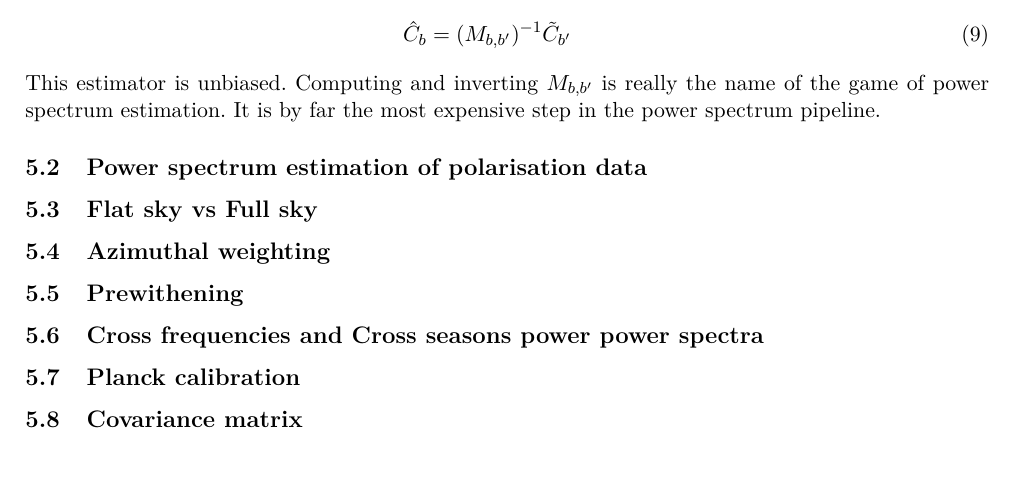
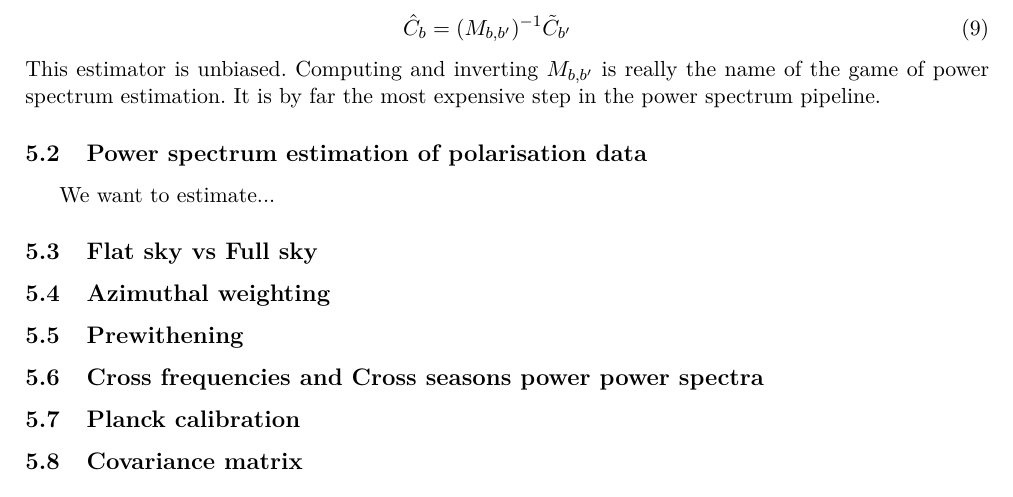
Before and after one commit to thibautlouis/actpol_cookbook, a LaTeX document (cookbook.tex): part of page 2 of 4, cut so that both start at the same text, the shorter picture padded with empty space. Compiled offline with pdfLaTeX.

Commit message:
add text in section 5.2

```diff
--- a/cookbook.tex
+++ b/cookbook.tex
@@ -100,6 +100,8 @@ Our final estimate for the power spectrum is then
 This estimator is unbiased. Computing and inverting $M_{b, b'}$ is really the name of the game of power spectrum estimation. It is by far the most expensive step in the power spectrum pipeline.
 
 \subsection{Power spectrum estimation of polarisation data}
+
+We want to estimate...
 
 \subsection{Flat sky vs Full sky}
 
```
Also changed, not shown: cookbook.pdf.
